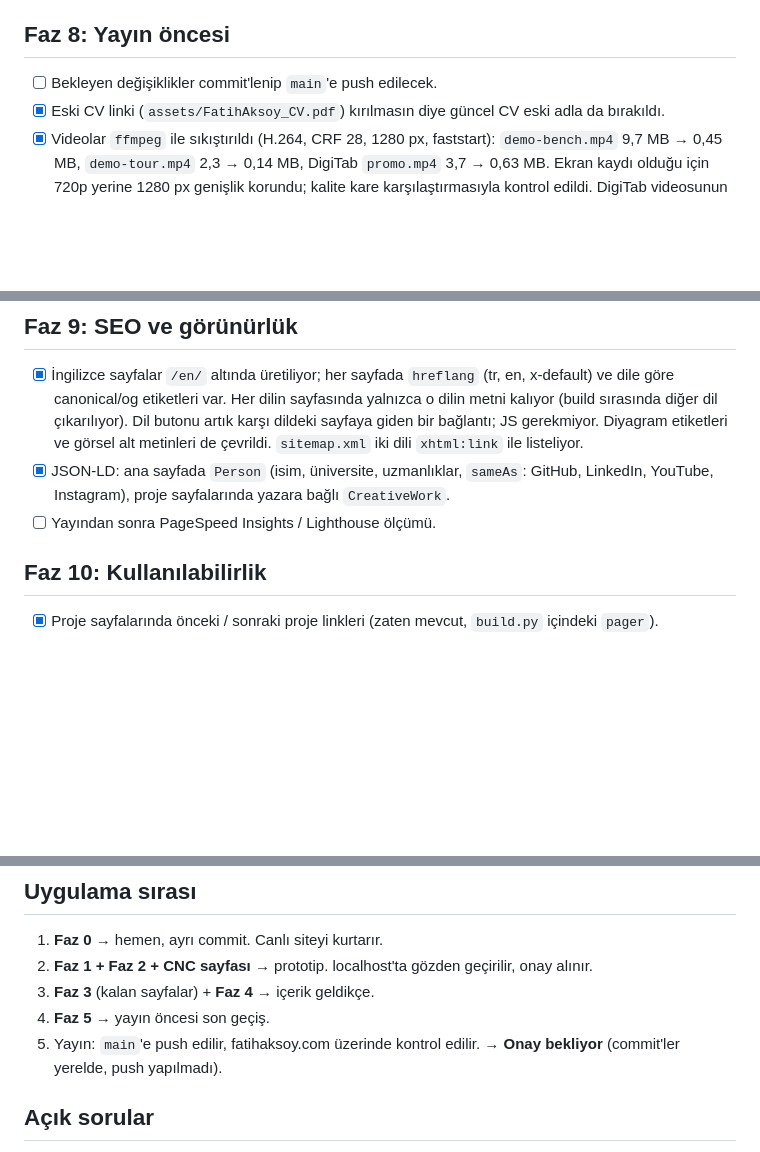
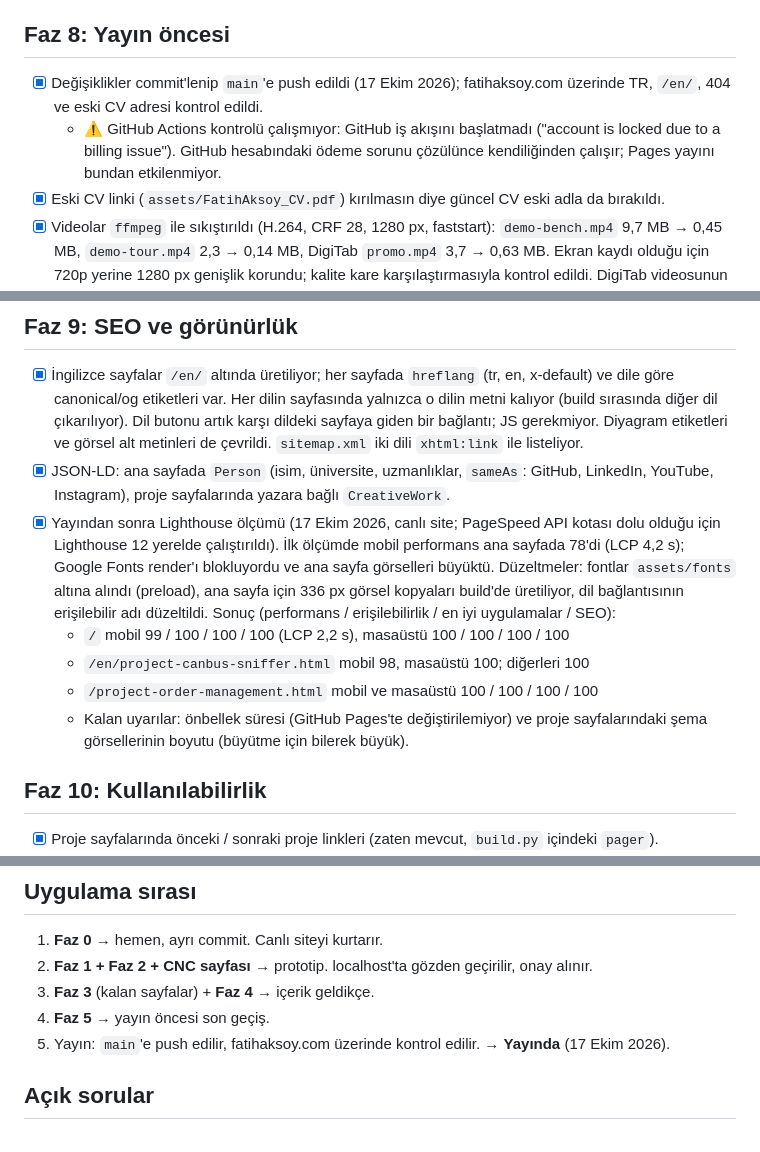
Before and after one commit to FatihAksoyEEE/https-FatihAksoyEEE.github.io-, a Markdown page: PLAN.md, 3 parts joined by grey strips. Rendered like a GitHub page; blank space fills up the shorter version.

Commit message:
Plan: yayın ve Lighthouse sonuçları
Co-Authored-By: Claude Opus 5.5 <noreply@anthropic.com>

```diff
--- a/PLAN.md
+++ b/PLAN.md
@@ -105,7 +105,8 @@ Tek bir ortak şablon hazırlanır ve tüm projeler ona taşınır.
 
 ## Faz 8: Yayın öncesi
 
-- [ ] Bekleyen değişiklikler commit'lenip `main`'e push edilecek.
+- [x] Değişiklikler commit'lenip `main`'e push edildi (17 Ekim 2026); fatihaksoy.com üzerinde TR, `/en/`, 404 ve eski CV adresi kontrol edildi.
+  - ⚠️ GitHub Actions kontrolü çalışmıyor: GitHub iş akışını başlatmadı ("account is locked due to a billing issue"). GitHub hesabındaki ödeme sorunu çözülünce kendiliğinden çalışır; Pages yayını bundan etkilenmiyor.
 - [x] Eski CV linki (`assets/FatihAksoy_CV.pdf`) kırılmasın diye güncel CV eski adla da bırakıldı.
 - [x] Videolar `ffmpeg` ile sıkıştırıldı (H.264, CRF 28, 1280 px, faststart): `demo-bench.mp4` 9,7 MB → 0,45 MB, `demo-tour.mp4` 2,3 → 0,14 MB, DigiTab `promo.mp4` 3,7 → 0,63 MB. Ekran kaydı olduğu için 720p yerine 1280 px genişlik korundu; kalite kare karşılaştırmasıyla kontrol edildi. DigiTab videosunun kapanış kartındaki "macOS masaüstü uygulaması" rozet satırı silindi.
 - [x] `404.html` eklendi ("Sinyal yok.", TR + EN, mutlak yollar sayesinde `/en/...` altında da çalışır, `noindex`).
@@ -114,7 +115,11 @@ Tek bir ortak şablon hazırlanır ve tüm projeler ona taşınır.
 
 - [x] İngilizce sayfalar `/en/` altında üretiliyor; her sayfada `hreflang` (tr, en, x-default) ve dile göre canonical/og etiketleri var. Her dilin sayfasında yalnızca o dilin metni kalıyor (build sırasında diğer dil çıkarılıyor). Dil butonu artık karşı dildeki sayfaya giden bir bağlantı; JS gerekmiyor. Diyagram etiketleri ve görsel alt metinleri de çevrildi. `sitemap.xml` iki dili `xhtml:link` ile listeliyor.
 - [x] JSON-LD: ana sayfada `Person` (isim, üniversite, uzmanlıklar, `sameAs`: GitHub, LinkedIn, YouTube, Instagram), proje sayfalarında yazara bağlı `CreativeWork`.
-- [ ] Yayından sonra PageSpeed Insights / Lighthouse ölçümü.
+- [x] Yayından sonra Lighthouse ölçümü (17 Ekim 2026, canlı site; PageSpeed API kotası dolu olduğu için Lighthouse 12 yerelde çalıştırıldı). İlk ölçümde mobil performans ana sayfada 78'di (LCP 4,2 s); Google Fonts render'ı blokluyordu ve ana sayfa görselleri büyüktü. Düzeltmeler: fontlar `assets/fonts` altına alındı (preload), ana sayfa için 336 px görsel kopyaları build'de üretiliyor, dil bağlantısının erişilebilir adı düzeltildi. Sonuç (performans / erişilebilirlik / en iyi uygulamalar / SEO):
+  - `/` mobil 99 / 100 / 100 / 100 (LCP 2,2 s), masaüstü 100 / 100 / 100 / 100
+  - `/en/project-canbus-sniffer.html` mobil 98, masaüstü 100; diğerleri 100
+  - `/project-order-management.html` mobil ve masaüstü 100 / 100 / 100 / 100
+  - Kalan uyarılar: önbellek süresi (GitHub Pages'te değiştirilemiyor) ve proje sayfalarındaki şema görsellerinin boyutu (büyütme için bilerek büyük).
 
 ## Faz 10: Kullanılabilirlik
 
@@ -145,7 +150,7 @@ Bu maddeler site tarafında yapılacak bir iş değil; içerik gelince eklenecek
 2. **Faz 1 + Faz 2 + CNC sayfası** → prototip. localhost'ta gözden geçirilir, onay alınır.
 3. **Faz 3** (kalan sayfalar) + **Faz 4** → içerik geldikçe.
 4. **Faz 5** → yayın öncesi son geçiş.
-5. Yayın: `main`'e push edilir, fatihaksoy.com üzerinde kontrol edilir. → **Onay bekliyor** (commit'ler yerelde, push yapılmadı).
+5. Yayın: `main`'e push edilir, fatihaksoy.com üzerinde kontrol edilir. → **Yayında** (17 Ekim 2026).
 
 ## Açık sorular
 
```
